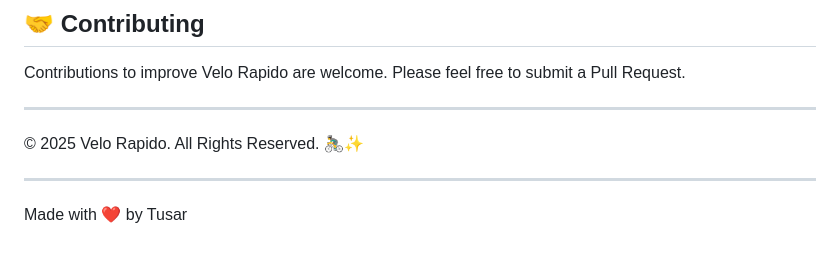
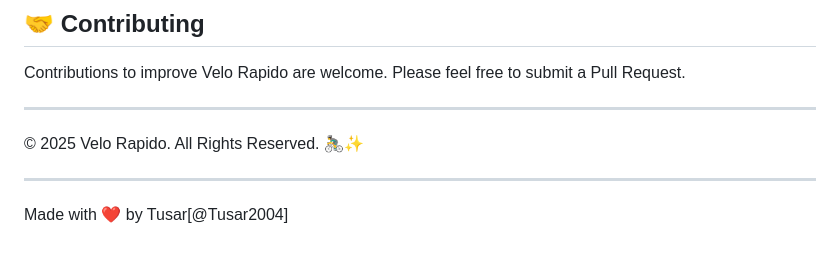
Before and after one commit to Tusar2004/Bike_Rental, a Markdown page: README.md, the part around the change. Rendered like a GitHub page.

```diff
--- a/README.md
+++ b/README.md
@@ -187,4 +187,4 @@ Contributions to improve Velo Rapido are welcome. Please feel free to submit a P
 
 ---
 
-Made with ❤️ by Tusar
+Made with ❤️ by Tusar[@Tusar2004]
```
